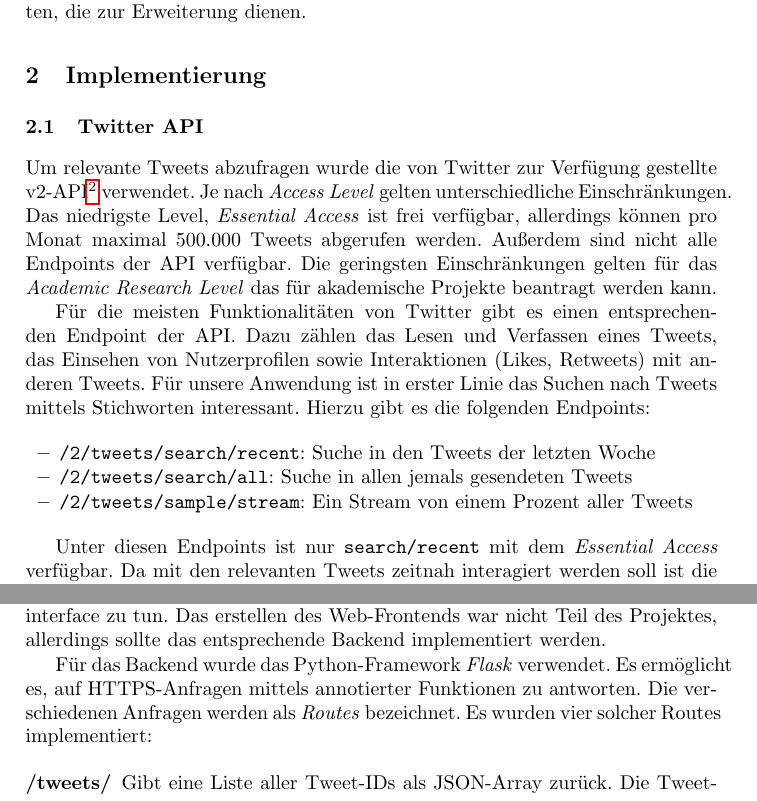
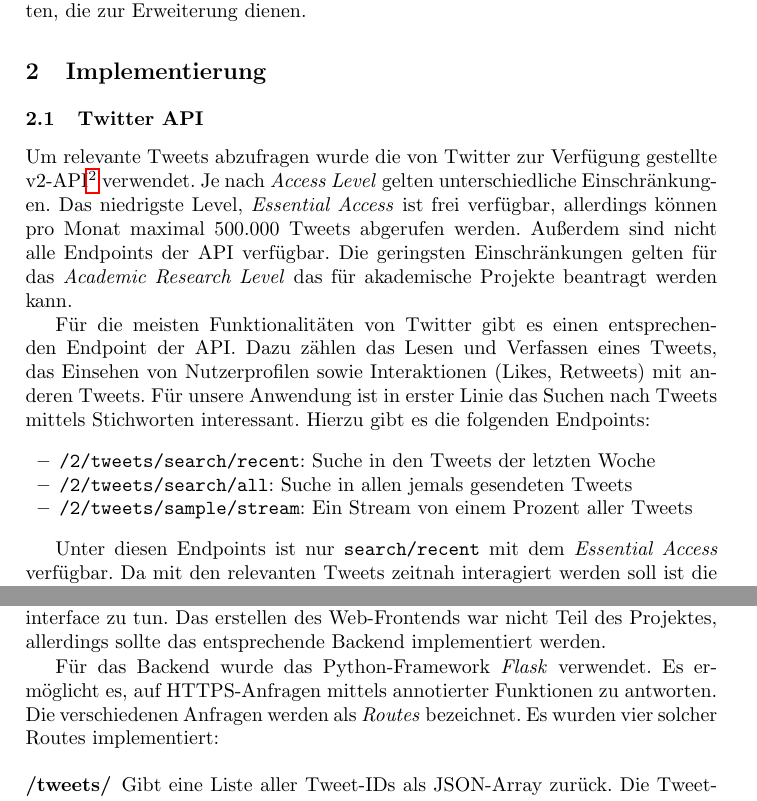
Before and after one commit to lutzweiler/twitter-search, a LaTeX paper (pdf/report/report.tex): two parts of pages 2 and 8 of 9, joined at a grey line, cut so that both start at the same text. Compiled offline with pdfLaTeX.

Commit message:
small changes to layout in report

```diff
--- a/pdf/report/report.tex
+++ b/pdf/report/report.tex
@@ -66,7 +66,7 @@ Im Fokus stehen hier die Suche und Priorisierung als Kernfunktionalität, trotzd
 \section{Implementierung}
 \subsection{Twitter API}
 Um relevante Tweets abzufragen wurde die von Twitter zur Verfügung gestellte v2-API\footnote{\url{https://developer.twitter.com/en/docs/twitter-api/getting-started/about-twitter-api}} verwendet.
-Je nach \textit{Access Level} gelten unterschiedliche Einschränkungen.
+Je nach \textit{Access Level} gelten unterschiedliche Einschränkung-en.
 Das niedrigste Level, \textit{Essential Access} ist frei verfügbar, allerdings können pro Monat maximal 500.000 Tweets abgerufen werden.
 Außerdem sind nicht alle Endpoints der API verfügbar.
 Die geringsten Einschränkungen gelten für das \textit{Academic Research Level} das für akademische Projekte beantragt werden kann.
@@ -299,7 +299,7 @@ Anstelle wie oben beschrieben die Ergebnisse von einer exportierten Datei aus zu
 Das erstellen des Web-Frontends war nicht Teil des Projektes, allerdings sollte das entsprechende Backend implementiert werden.
 
 Für das Backend wurde das Python-Framework \textit{Flask} verwendet.
-Es ermöglicht es, auf HTTPS-Anfragen mittels annotierter Funktionen zu antworten.
+Es er-möglicht es, auf HTTPS-Anfragen mittels annotierter Funktionen zu antworten.
 Die verschiedenen Anfragen werden als \textit{Routes} bezeichnet.
 Es wurden vier solcher Routes implementiert:
 
```
Also changed, not shown: pdf/report/report.tex (4 more changed lines).
